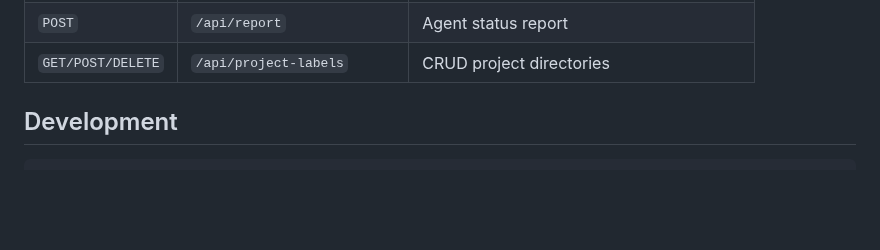
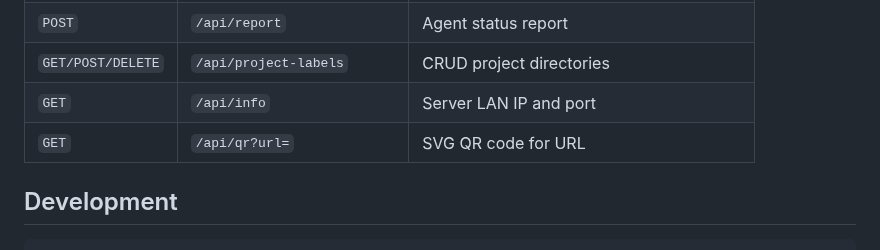
Before and after one commit to rguiu/armada, a Markdown page: README.md, the part around the change. GitHub-like rendering; blank space fills up the shorter version.

Commit message:
docs: add /api/info and /api/qr to API endpoints table

```diff
--- a/README.md
+++ b/README.md
@@ -200,6 +200,8 @@ armada setup
 | `GET` | `/api/nodes/:id/terminal` | Pane content + dimensions (web terminal) |
 | `POST` | `/api/report` | Agent status report |
 | `GET/POST/DELETE` | `/api/project-labels` | CRUD project directories |
+| `GET` | `/api/info` | Server LAN IP and port |
+| `GET` | `/api/qr?url=` | SVG QR code for URL |
 
 ## Development
 
```
